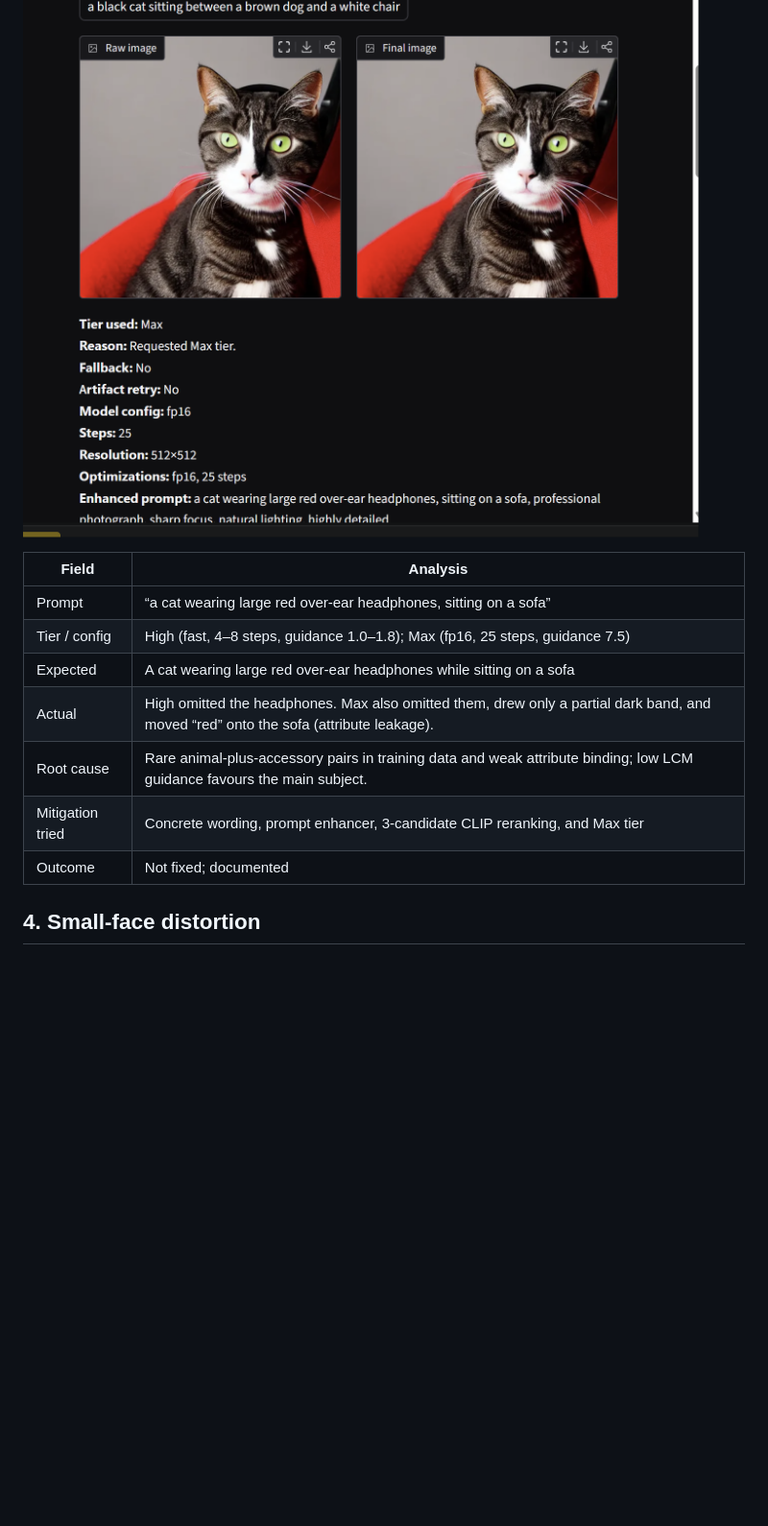
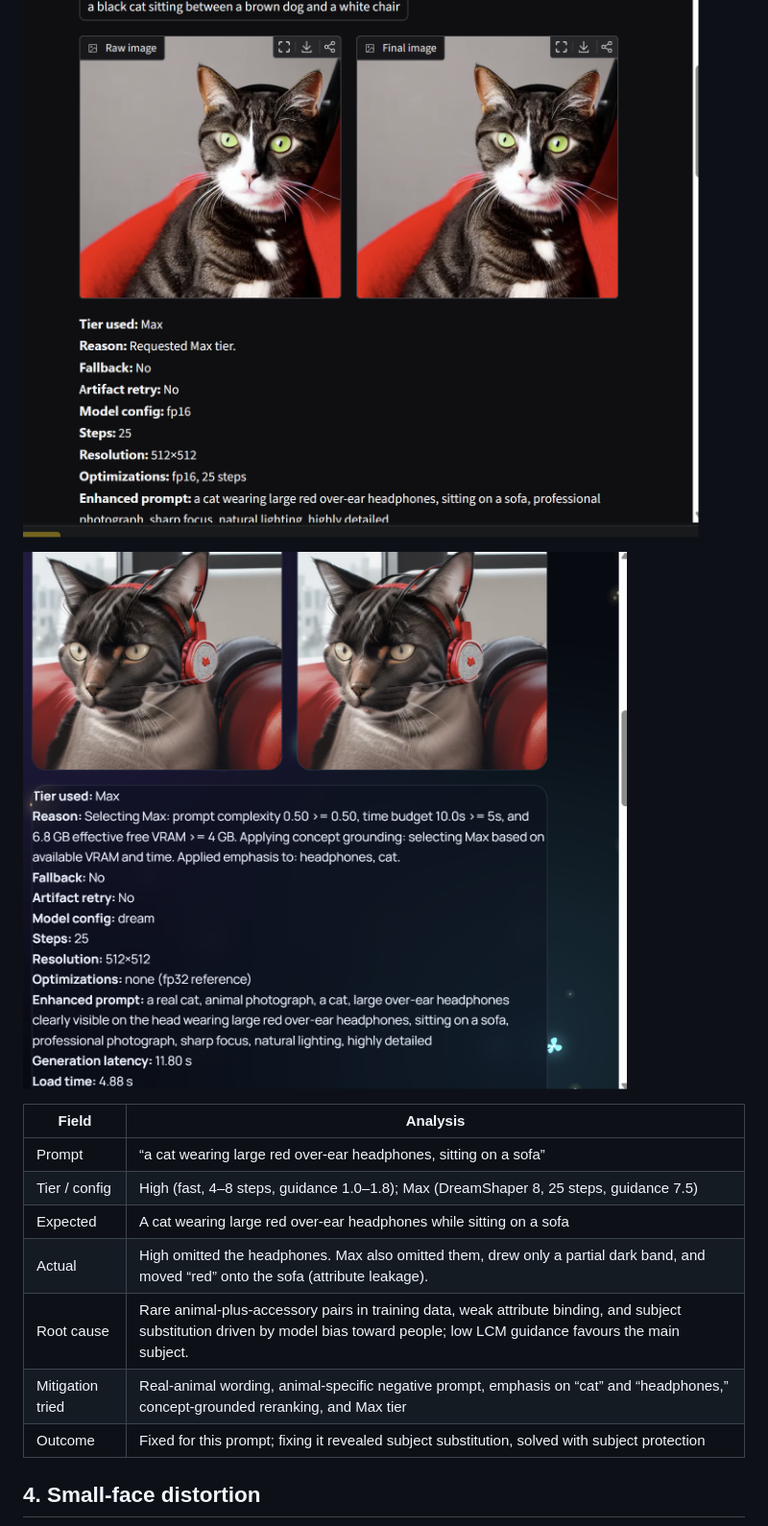
Before and after one commit to Ranjana2711/Chaos-Theory, a Markdown page: docs/FAILURES.md, the part around one of its changes. Shown at 96% size. Rendered like a GitHub page; pictures changed too: docs/failures/03c_headphones_fixed.png (added); blank space fills up the shorter version.

Commit message:
Add fixed ghost and headphones results to failure analysis

```diff
--- a/docs/FAILURES.md
+++ b/docs/FAILURES.md
@@ -34,15 +34,17 @@
 
 ![Max tier result](failures/03b_headphones_max.png)
 
+![After: Max tier (DreamShaper 8) with animal-subject protection (real-animal wording + negative prompt 'human, girl, cat ears, anime'), emphasis on 'cat' and 'headphones', concept-grounded reranking](failures/03c_headphones_fixed.png)
+
 | Field | Analysis |
 |---|---|
 | Prompt | “a cat wearing large red over-ear headphones, sitting on a sofa” |
-| Tier / config | High (fast, 4–8 steps, guidance 1.0–1.8); Max (fp16, 25 steps, guidance 7.5) |
+| Tier / config | High (fast, 4–8 steps, guidance 1.0–1.8); Max (DreamShaper 8, 25 steps, guidance 7.5) |
 | Expected | A cat wearing large red over-ear headphones while sitting on a sofa |
 | Actual | High omitted the headphones. Max also omitted them, drew only a partial dark band, and moved “red” onto the sofa (attribute leakage). |
-| Root cause | Rare animal-plus-accessory pairs in training data and weak attribute binding; low LCM guidance favours the main subject. |
-| Mitigation tried | Concrete wording, prompt enhancer, 3-candidate CLIP reranking, and Max tier |
-| Outcome | Not fixed; documented |
+| Root cause | Rare animal-plus-accessory pairs in training data, weak attribute binding, and subject substitution driven by model bias toward people; low LCM guidance favours the main subject. |
+| Mitigation tried | Real-animal wording, animal-specific negative prompt, emphasis on “cat” and “headphones,” concept-grounded reranking, and Max tier |
+| Outcome | Fixed for this prompt; fixing it revealed subject substitution, solved with subject protection |
 
 ## 4. Small-face distortion
 
```
Also changed, not shown: other parts of docs/FAILURES.md (+8 -4 lines), docs/failures/05c_ghost_fixed.png (added), 2 other files.
